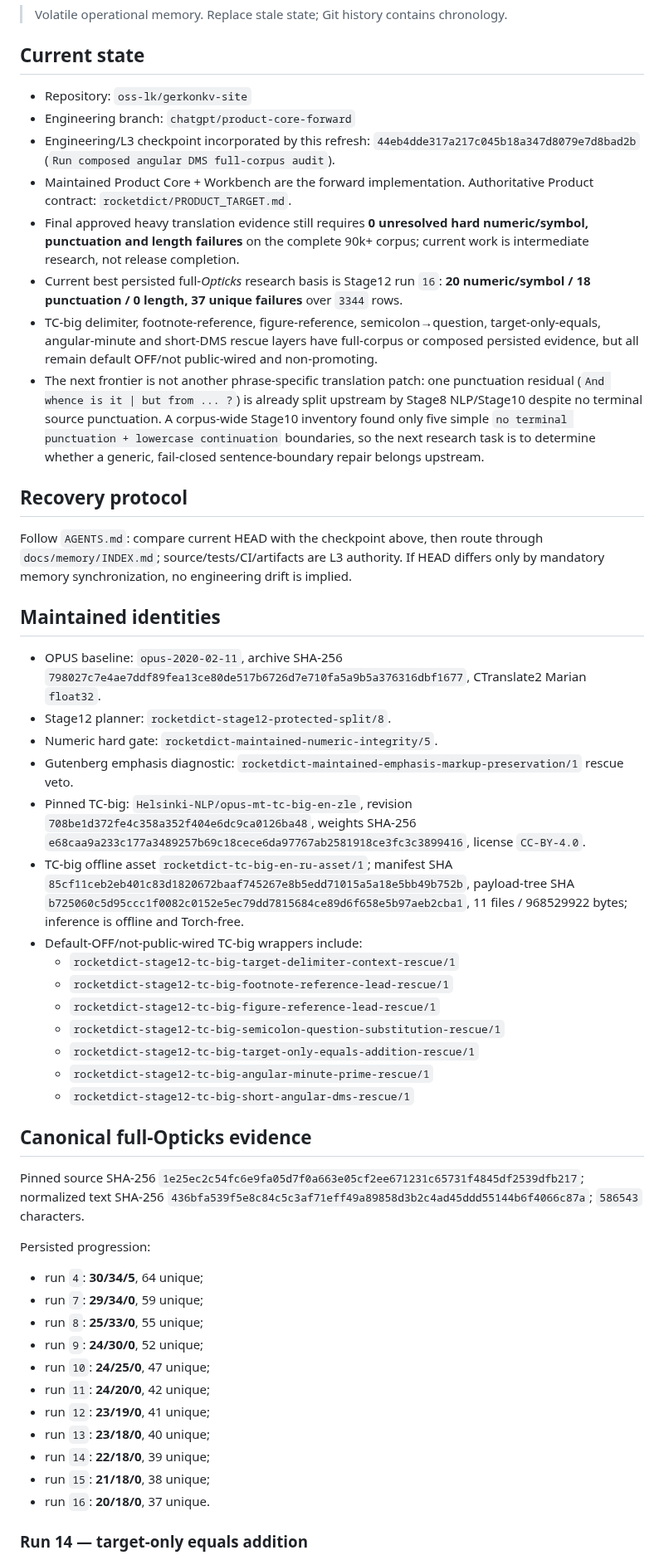
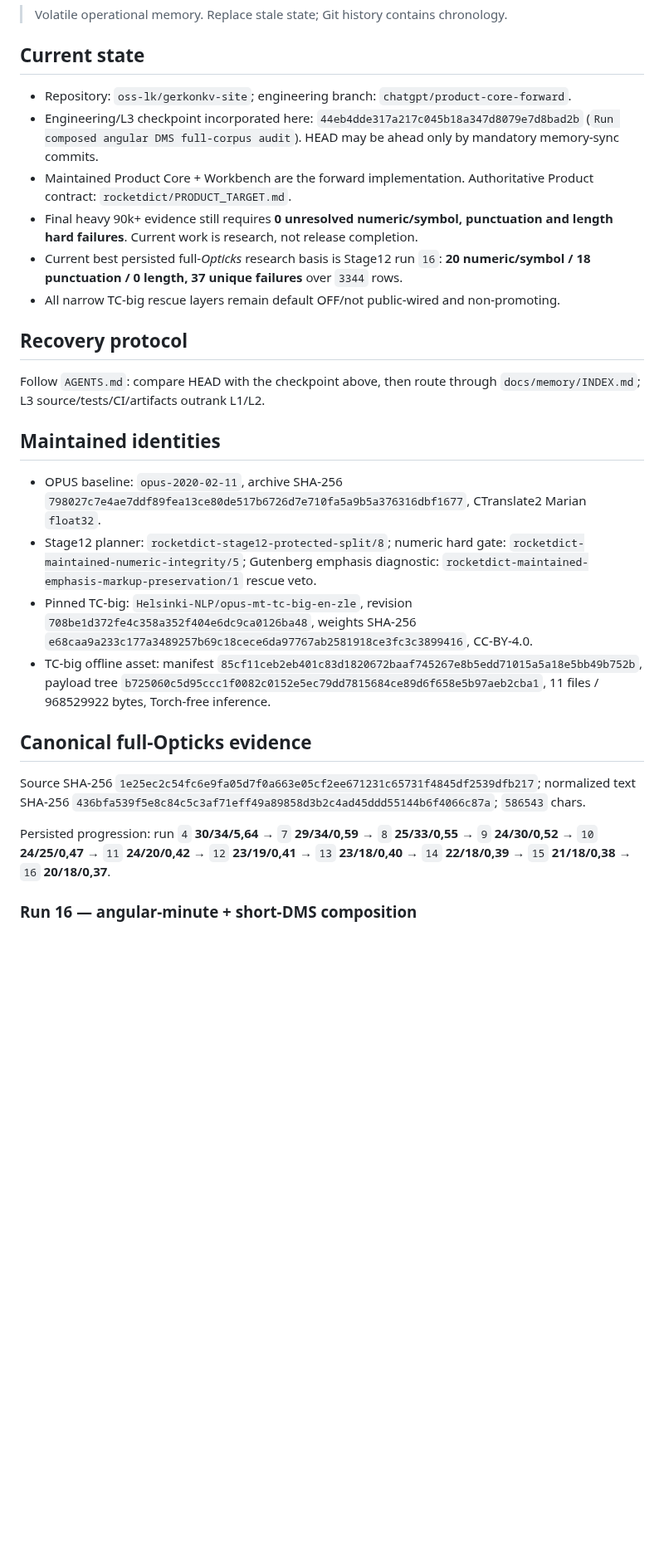
Before and after one commit to oss-lk/gerkonkv-site, a Markdown page: PROJECT_STATE.md, the part around one of its changes. Shown at 83% size. Rendered like a GitHub page; blank space fills up the shorter version.

```diff
--- a/PROJECT_STATE.md
+++ b/PROJECT_STATE.md
@@ -4,52 +4,29 @@
 
 ## Current state
 
-- Repository: `oss-lk/gerkonkv-site`
-- Engineering branch: `chatgpt/product-core-forward`
-- Engineering/L3 checkpoint incorporated by this refresh: `44eb4dde317a217c045b18a347d8079e7d8bad2b` (`Run composed angular DMS full-corpus audit`).
+- Repository: `oss-lk/gerkonkv-site`; engineering branch: `chatgpt/product-core-forward`.
+- Engineering/L3 checkpoint incorporated here: `44eb4dde317a217c045b18a347d8079e7d8bad2b` (`Run composed angular DMS full-corpus audit`). HEAD may be ahead only by mandatory memory-sync commits.
 - Maintained Product Core + Workbench are the forward implementation. Authoritative Product contract: `rocketdict/PRODUCT_TARGET.md`.
-- Final approved heavy translation evidence still requires **0 unresolved hard numeric/symbol, punctuation and length failures** on the complete 90k+ corpus; current work is intermediate research, not release completion.
+- Final heavy 90k+ evidence still requires **0 unresolved numeric/symbol, punctuation and length hard failures**. Current work is research, not release completion.
 - Current best persisted full-*Opticks* research basis is Stage12 run `16`: **20 numeric/symbol / 18 punctuation / 0 length, 37 unique failures** over `3344` rows.
-- TC-big delimiter, footnote-reference, figure-reference, semicolon→question, target-only-equals, angular-minute and short-DMS rescue layers have full-corpus or composed persisted evidence, but all remain default OFF/not public-wired and non-promoting.
-- The next frontier is not another phrase-specific translation patch: one punctuation residual (`And whence is it | but from ... ?`) is already split upstream by Stage8 NLP/Stage10 despite no terminal source punctuation. A corpus-wide Stage10 inventory found only five simple `no terminal punctuation + lowercase continuation` boundaries, so the next research task is to determine whether a generic, fail-closed sentence-boundary repair belongs upstream.
+- All narrow TC-big rescue layers remain default OFF/not public-wired and non-promoting.
 
 ## Recovery protocol
 
-Follow `AGENTS.md`: compare current HEAD with the checkpoint above, then route through `docs/memory/INDEX.md`; source/tests/CI/artifacts are L3 authority. If HEAD differs only by mandatory memory synchronization, no engineering drift is implied.
+Follow `AGENTS.md`: compare HEAD with the checkpoint above, then route through `docs/memory/INDEX.md`; L3 source/tests/CI/artifacts outrank L1/L2.
 
 ## Maintained identities
 
 - OPUS baseline: `opus-2020-02-11`, archive SHA-256 `798027c7e4ae7ddf89fea13ce80de517b6726d7e710fa5a9b5a376316dbf1677`, CTranslate2 Marian `float32`.
-- Stage12 planner: `rocketdict-stage12-protected-split/8`.
-- Numeric hard gate: `rocketdict-maintained-numeric-integrity/5`.
-- Gutenberg emphasis diagnostic: `rocketdict-maintained-emphasis-markup-preservation/1` rescue veto.
-- Pinned TC-big: `Helsinki-NLP/opus-mt-tc-big-en-zle`, revision `708be1d372fe4c358a352f404e6dc9ca0126ba48`, weights SHA-256 `e68caa9a233c177a3489257b69c18cece6da97767ab2581918ce3fc3c3899416`, license `CC-BY-4.0`.
-- TC-big offline asset `rocketdict-tc-big-en-ru-asset/1`; manifest SHA `85cf11ceb2eb401c83d1820672baaf745267e8b5edd71015a5a18e5bb49b752b`, payload-tree SHA `b725060c5d95ccc1f0082c0152e5ec79dd7815684ce89d6f658e5b97aeb2cba1`, 11 files / 968529922 bytes; inference is offline and Torch-free.
-- Default-OFF/not-public-wired TC-big wrappers include:
-  - `rocketdict-stage12-tc-big-target-delimiter-context-rescue/1`
-  - `rocketdict-stage12-tc-big-footnote-reference-lead-rescue/1`
-  - `rocketdict-stage12-tc-big-figure-reference-lead-rescue/1`
-  - `rocketdict-stage12-tc-big-semicolon-question-substitution-rescue/1`
-  - `rocketdict-stage12-tc-big-target-only-equals-addition-rescue/1`
-  - `rocketdict-stage12-tc-big-angular-minute-prime-rescue/1`
-  - `rocketdict-stage12-tc-big-short-angular-dms-rescue/1`
+- Stage12 planner: `rocketdict-stage12-protected-split/8`; numeric hard gate: `rocketdict-maintained-numeric-integrity/5`; Gutenberg emphasis diagnostic: `rocketdict-maintained-emphasis-markup-preservation/1` rescue veto.
+- Pinned TC-big: `Helsinki-NLP/opus-mt-tc-big-en-zle`, revision `708be1d372fe4c358a352f404e6dc9ca0126ba48`, weights SHA-256 `e68caa9a233c177a3489257b69c18cece6da97767ab2581918ce3fc3c3899416`, CC-BY-4.0.
+- TC-big offline asset: manifest `85cf11ceb2eb401c83d1820672baaf745267e8b5edd71015a5a18e5bb49b752b`, payload tree `b725060c5d95ccc1f0082c0152e5ec79dd7815684ce89d6f658e5b97aeb2cba1`, 11 files / 968529922 bytes, Torch-free inference.
 
 ## Canonical full-Opticks evidence
 
-Pinned source SHA-256 `1e25ec2c54fc6e9fa05d7f0a663e05cf2ee671231c65731f4845df2539dfb217`; normalized text SHA-256 `436bfa539f5e8c84c5c3af71eff49a89858d3b2c4ad45ddd55144b6f4066c87a`; `586543` characters.
+Source SHA-256 `1e25ec2c54fc6e9fa05d7f0a663e05cf2ee671231c65731f4845df2539dfb217`; normalized text SHA-256 `436bfa539f5e8c84c5c3af71eff49a89858d3b2c4ad45ddd55144b6f4066c87a`; `586543` chars.
 
-Persisted progression:
-- run `4`: **30/34/5**, 64 unique;
-- run `7`: **29/34/0**, 59 unique;
-- run `8`: **25/33/0**, 55 unique;
-- run `9`: **24/30/0**, 52 unique;
-- run `10`: **24/25/0**, 47 unique;
-- run `11`: **24/20/0**, 42 unique;
-- run `12`: **23/19/0**, 41 unique;
-- run `13`: **23/18/0**, 40 unique;
-- run `14`: **22/18/0**, 39 unique;
-- run `15`: **21/18/0**, 38 unique;
-- run `16`: **20/18/0**, 37 unique.
+Persisted progression: run `4` **30/34/5,64** → `7` **29/34/0,59** → `8` **25/33/0,55** → `9` **24/30/0,52** → `10` **24/25/0,47** → `11` **24/20/0,42** → `12` **23/19/0,41** → `13` **23/18/0,40** → `14` **22/18/0,39** → `15` **21/18/0,38** → `16` **20/18/0,37**.
 
-### Run 14 — target-only equals addition
+### Run 16 — angular-minute + short-DMS composition
 
```
Also changed, not shown: other parts of PROJECT_STATE.md (+19 -31 lines).
